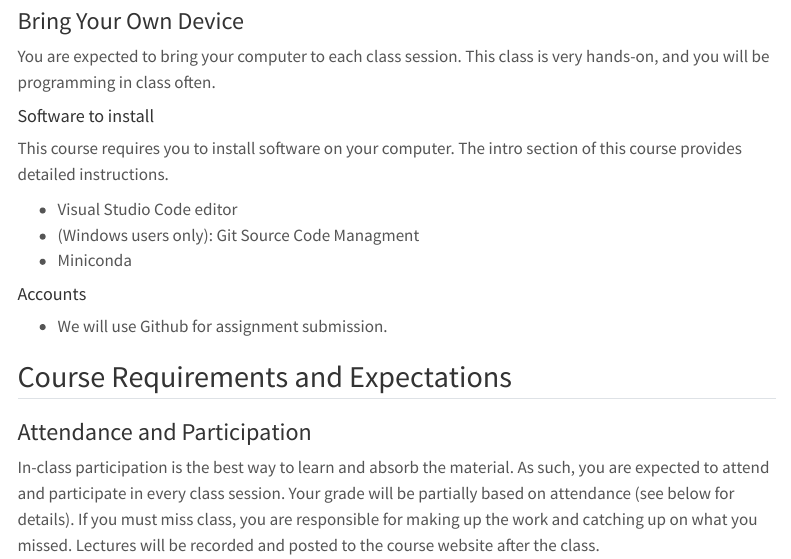
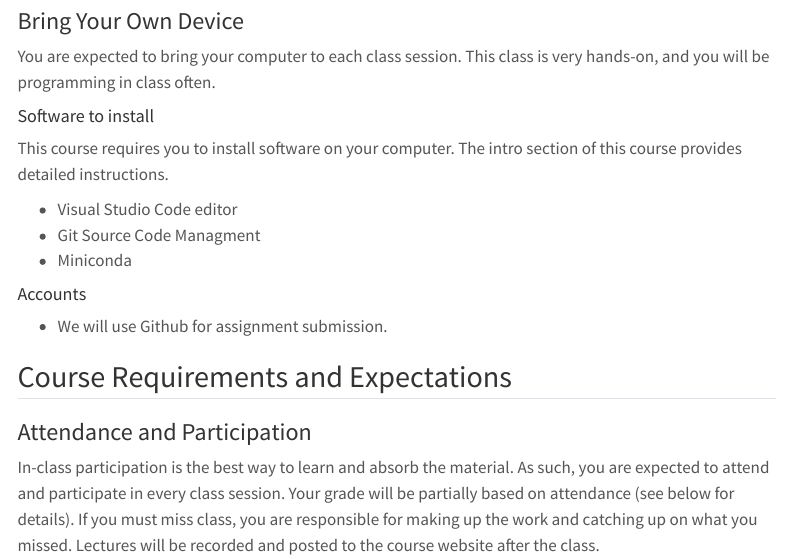
Before and after one commit to su-ist356-m003-fall-2025/course-home, a Quarto document (syllabus.qmd): the page in a window 1100 px wide, from 1890 px down. Rendered offline with R 4.5, knitr and Pandoc in place of Quarto, with nearby package versions; menus at the side of the page are left out.

Commit message:
minor typo in syllabus

```diff
--- a/syllabus.qmd
+++ b/syllabus.qmd
@@ -84,7 +84,7 @@ You are expected to bring your computer to each class session. This class is ver
 This course requires you to install software on your computer. The intro section of this course provides detailed instructions.
 
 - Visual Studio Code editor
-- (Windows users only): Git Source Code Managment
+- Git Source Code Managment
 - Miniconda
 
 #### Accounts
```
